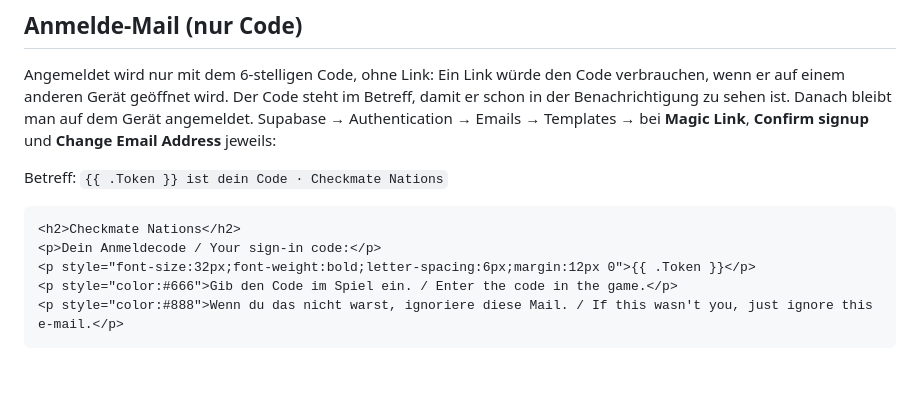
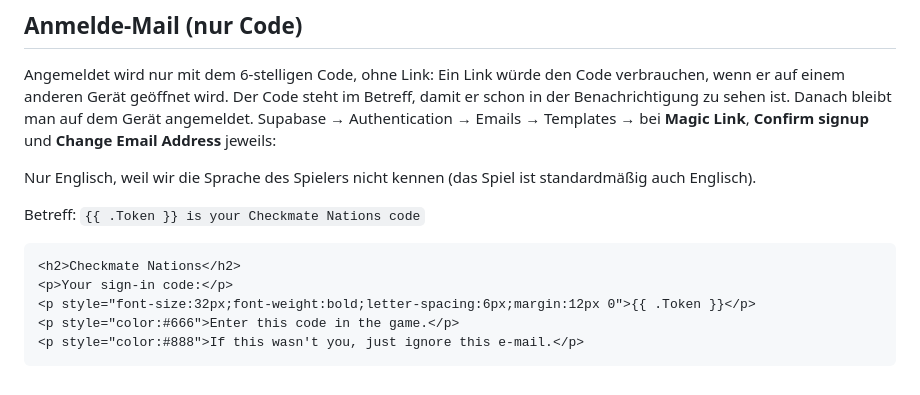
Before and after one commit to anrufassist-ux/checkmate-nations, a Markdown page: supabase/README.md, the part around the change. Rendered like a GitHub page.

Commit message:
Sign-in mail template: English only (#28)
Claude-Session: https://claude.ai/code/session_01242z9HPDfponsdX6jdQH6z

Co-authored-by: Claude <noreply@anthropic.com>

````diff
--- a/supabase/README.md
+++ b/supabase/README.md
@@ -53,12 +53,14 @@ geöffnet wird. Der Code steht im Betreff, damit er schon in der Benachrichtigun
 angemeldet. Supabase → Authentication → Emails → Templates → bei **Magic Link**, **Confirm signup** und
 **Change Email Address** jeweils:
 
-Betreff: `{{ .Token }} ist dein Code · Checkmate Nations`
+Nur Englisch, weil wir die Sprache des Spielers nicht kennen (das Spiel ist standardmäßig auch Englisch).
+
+Betreff: `{{ .Token }} is your Checkmate Nations code`
 
 ```html
 <h2>Checkmate Nations</h2>
-<p>Dein Anmeldecode / Your sign-in code:</p>
+<p>Your sign-in code:</p>
 <p style="font-size:32px;font-weight:bold;letter-spacing:6px;margin:12px 0">{{ .Token }}</p>
-<p style="color:#666">Gib den Code im Spiel ein. / Enter the code in the game.</p>
-<p style="color:#888">Wenn du das nicht warst, ignoriere diese Mail. / If this wasn't you, just ignore this e-mail.</p>
+<p style="color:#666">Enter this code in the game.</p>
+<p style="color:#888">If this wasn't you, just ignore this e-mail.</p>
 ```
````
